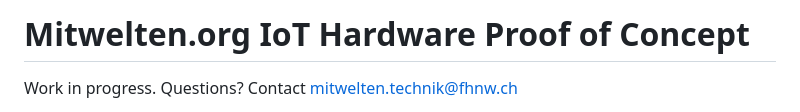
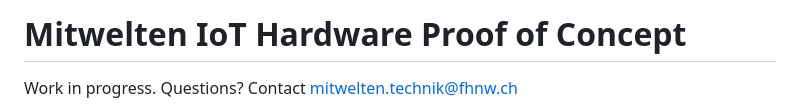
Before and after one commit to mitwelten/mitwelten-iot-hardware-poc, a Markdown page: README.md, the part around the change. Rendered like a GitHub page.

```diff
--- a/README.md
+++ b/README.md
@@ -1,4 +1,4 @@
-# Mitwelten.org IoT Hardware Proof of Concept
+# Mitwelten IoT Hardware Proof of Concept
 
 Work in progress. Questions? Contact [mitwelten.technik@fhnw.ch](mailto:mitwelten.technik@fhnw.ch)
 
```
